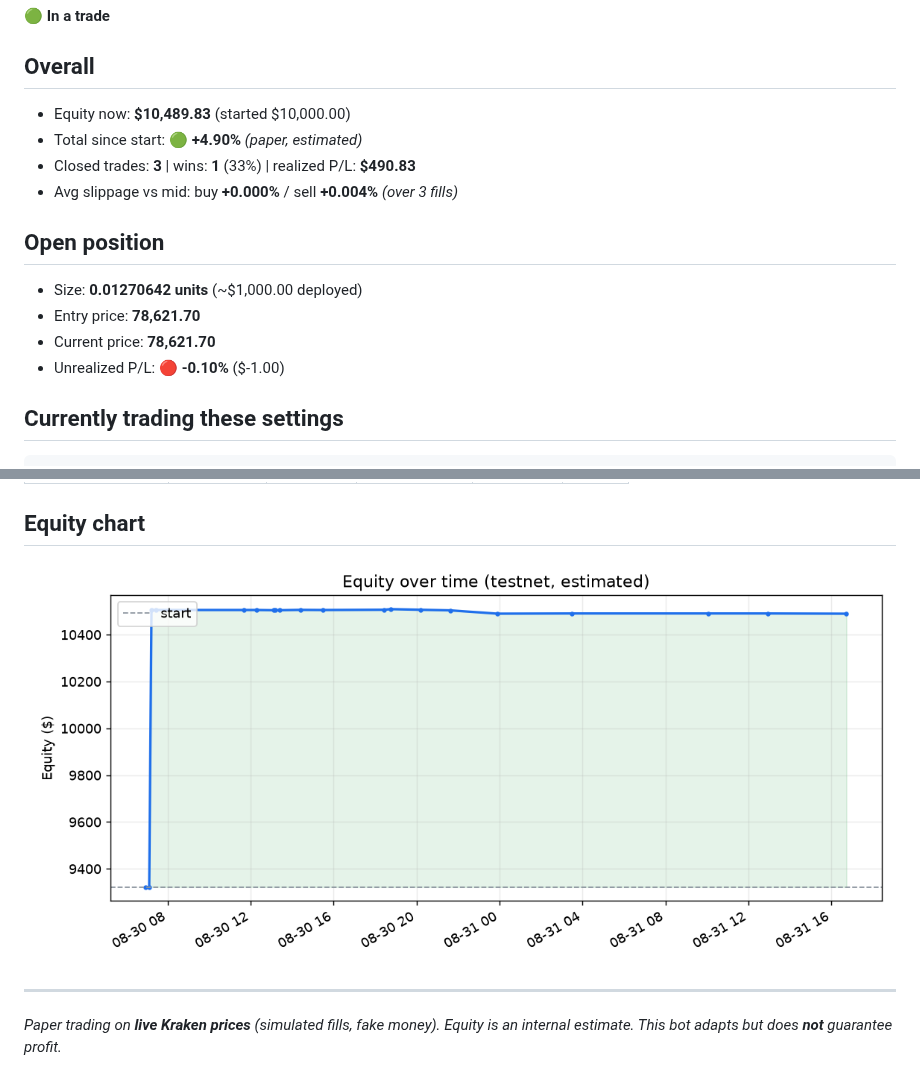
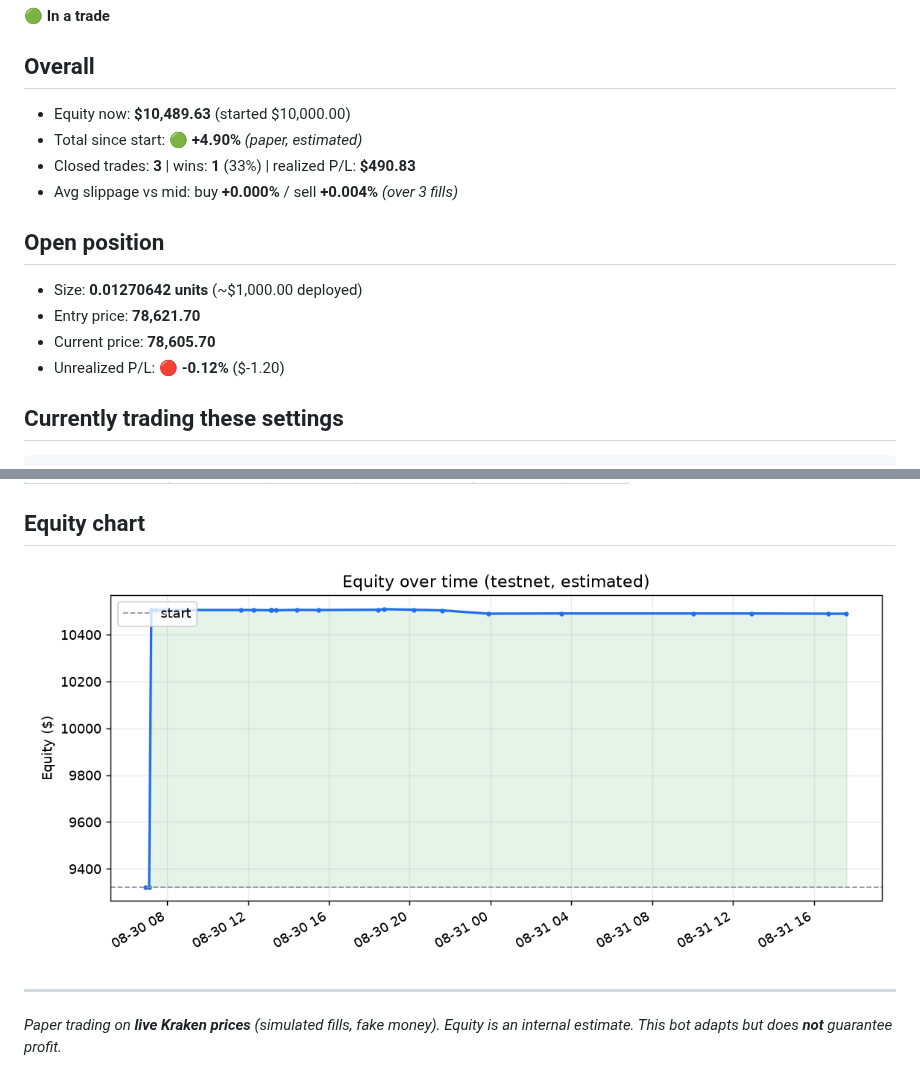
Before and after one commit to Alen9/Test-Trader, a Markdown page: STATUS.md, 2 parts joined by grey strips. Drawn GitHub-style; pictures changed too: equity.png.

Commit message:
update: state, trades, dashboard [skip ci]

````diff
--- a/STATUS.md
+++ b/STATUS.md
@@ -3,7 +3,7 @@
 🟢 **In a trade**
 
 ## Overall
-- Equity now: **$10,489.83**  (started $10,000.00)
+- Equity now: **$10,489.63**  (started $10,000.00)
 - Total since start: 🟢 **+4.90%**  _(paper, estimated)_
 - Closed trades: **3**  |  wins: **1** (33%)  |  realized P/L: **$490.83**
 - Avg slippage vs mid: buy **+0.000%** / sell **+0.004%**  _(over 3 fills)_
@@ -11,8 +11,8 @@
 ## Open position
 - Size: **0.01270642 units**  (~$1,000.00 deployed)
 - Entry price: **78,621.70**
-- Current price: **78,621.70**
-- Unrealized P/L: 🔴 **-0.10%**  ($-1.00)
+- Current price: **78,605.70**
+- Unrealized P/L: 🔴 **-0.12%**  ($-1.20)
 
 ## Currently trading these settings
 ```json
````
Also changed, not shown: other parts of STATUS.md (+1 -1 lines), 2 other files.
